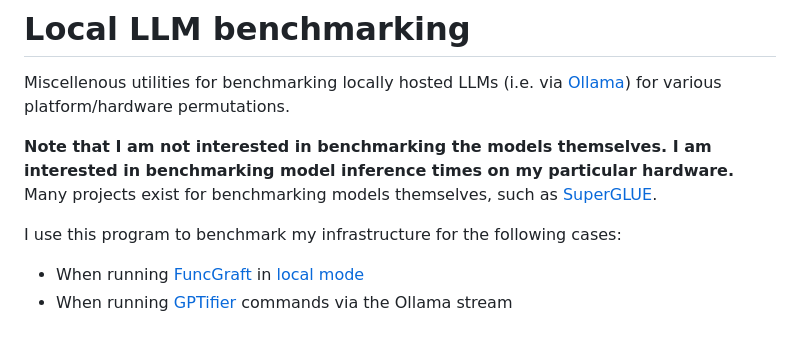
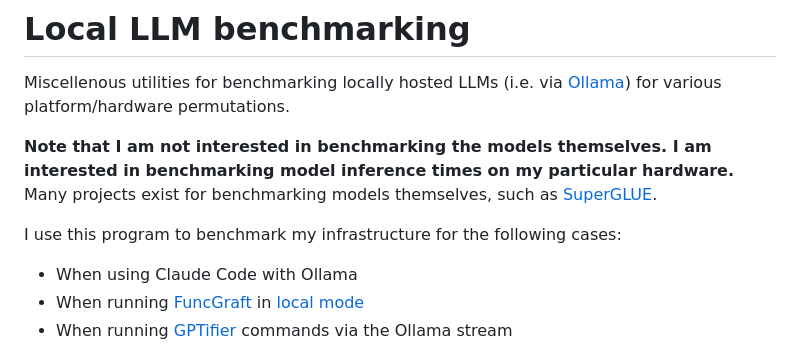
Before and after one commit to dsw7/local-llm-benchmark, a Markdown page: README.md, the part around the change. Rendered like a GitHub page.

Commit message:
Add note regarding Ollama and Claude Code

```diff
--- a/README.md
+++ b/README.md
@@ -8,6 +8,7 @@ Many projects exist for benchmarking models themselves, such as
 [SuperGLUE](https://super.gluebenchmark.com/).
 
 I use this program to benchmark my infrastructure for the following cases:
+- When using Claude Code with Ollama
 - When running [FuncGraft](https://github.com/dsw7/FuncGraft) in [local
   mode](https://github.com/dsw7/FuncGraft?tab=readme-ov-file#toggling-between-llm-providers)
 - When running [GPTifier](https://github.com/dsw7/GPTifier) commands via the Ollama stream
```
